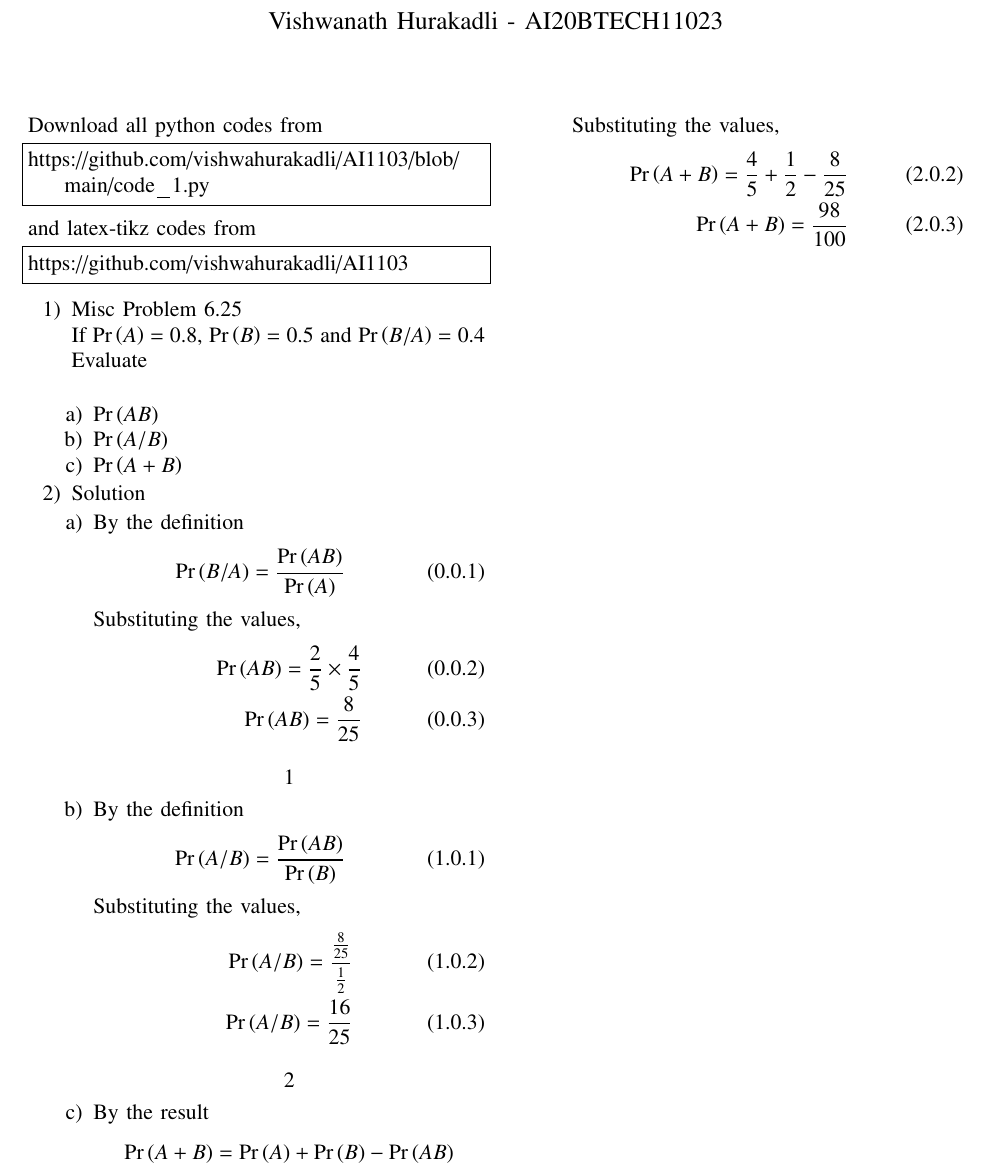
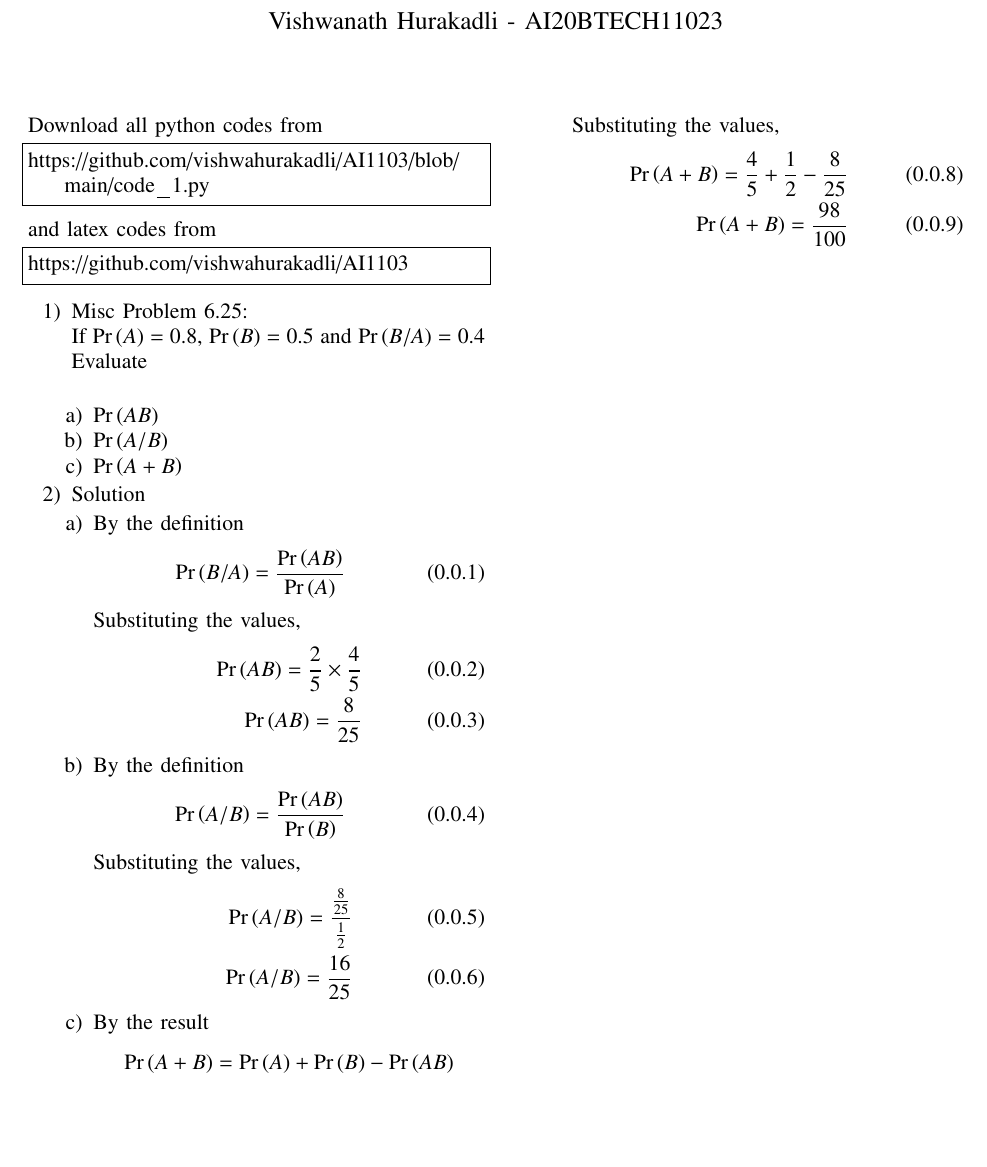
Before and after one commit to vishwahurakadli/AI1103, a LaTeX paper (tex_1.tex): part of the page, cut so that both start at the same text, the shorter picture padded with empty space. Compiled offline with pdfLaTeX.

Commit message:
Add files via upload

```diff
--- a/tex_1.tex
+++ b/tex_1.tex
@@ -134,23 +134,23 @@ Download all python codes from
 https://github.com/vishwahurakadli/AI1103/blob/main/code_1.py
 \end{lstlisting}
 %
-and latex-tikz codes from
+and latex codes from
 %
 \begin{lstlisting}
 https://github.com/vishwahurakadli/AI1103
 \end{lstlisting}
 \begin{enumerate}
-\item{Misc Problem 6.25}\\
+\item Misc Problem 6.25:\\
 If \(\Pr\brak{A} = 0.8\), \(\Pr\brak{B} = 0.5\) and \(\Pr\brak{B/A} = 0.4\)
 Evaluate\\
 \begin{enumerate}
-\item{\(\Pr\brak{AB} \)}
-\item{\(\Pr\brak{A/B} \)}
-\item{\(\Pr\brak{A+B} \)}
+\item \(\Pr\brak{AB} \)
+\item \(\Pr\brak{A/B} \)
+\item \(\Pr\brak{A+B} \)
 \end{enumerate}
-\item{Solution}
+\item Solution
  \begin{enumerate}
-\item{By the definition}
+\item By the definition
 \begin{align}
 \Pr\brak{B/A} = \frac{\Pr\brak{AB}}{\Pr\brak{A}}
 \end{align}
@@ -159,8 +159,7 @@ Substituting the values,
 \Pr\brak{AB} = \frac{2}{5} \times \frac{4}{5}\\
 \Pr\brak{AB} = \frac{8}{25}
 \end{align}
-\section{}
-\item{By the definition}
+\item By the definition
 \begin{align}
 \Pr\brak{A/B} = \frac{\Pr\brak{AB}}{\Pr\brak{B}}
 \end{align}
@@ -169,8 +168,7 @@ Substituting the values,
 \Pr\brak{A/B} = \frac {\frac{8}{25}} {\frac{1}{2}}\\
 \Pr\brak{A/B} = \frac{16}{25}
 \end{align}
-\section{}
-\item{By the result}
+\item By the result
 \begin{align}
 \Pr\brak{A+B} = \Pr\brak{A} + \Pr\brak{B} - \Pr\brak{AB}
 \end{align}
```
Also changed, not shown: tex_1.tex (2 more changed lines).
